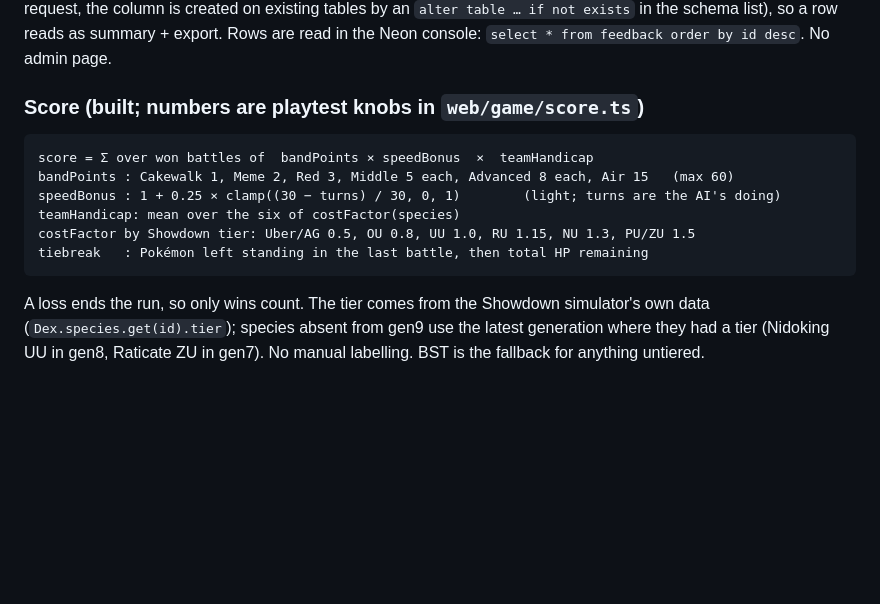
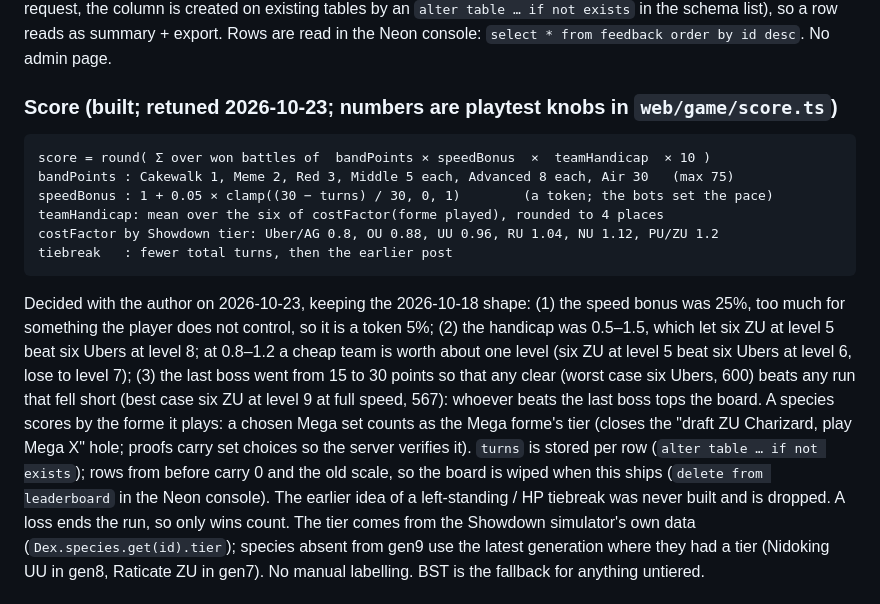
Before and after one commit to ziangit/Rollmon, a Markdown page: docs/ROADMAP.md, the part around the change. Rendered like a GitHub page; blank space fills up the shorter version.

Commit message:
docs: §7 score retune, handoff
Co-Authored-By: Claude Fable 5.1 <noreply@anthropic.com>

````diff
--- a/docs/ROADMAP.md
+++ b/docs/ROADMAP.md
@@ -243,15 +243,30 @@ column is created on existing tables by an `alter table … if not exists`
 in the schema list), so a row reads as summary + export. Rows are read in
 the Neon console: `select * from feedback order by id desc`. No admin page.
 
-### Score (built; numbers are playtest knobs in `web/game/score.ts`)
+### Score (built; retuned 2026-10-23; numbers are playtest knobs in `web/game/score.ts`)
 ```
-score = Σ over won battles of  bandPoints × speedBonus  ×  teamHandicap
-bandPoints : Cakewalk 1, Meme 2, Red 3, Middle 5 each, Advanced 8 each, Air 15   (max 60)
-speedBonus : 1 + 0.25 × clamp((30 − turns) / 30, 0, 1)        (light; turns are the AI's doing)
-teamHandicap: mean over the six of costFactor(species)
-costFactor by Showdown tier: Uber/AG 0.5, OU 0.8, UU 1.0, RU 1.15, NU 1.3, PU/ZU 1.5
-tiebreak   : Pokémon left standing in the last battle, then total HP remaining
+score = round( Σ over won battles of  bandPoints × speedBonus  ×  teamHandicap  × 10 )
+bandPoints : Cakewalk 1, Meme 2, Red 3, Middle 5 each, Advanced 8 each, Air 30   (max 75)
+speedBonus : 1 + 0.05 × clamp((30 − turns) / 30, 0, 1)        (a token; the bots set the pace)
+teamHandicap: mean over the six of costFactor(forme played), rounded to 4 places
+costFactor by Showdown tier: Uber/AG 0.8, OU 0.88, UU 0.96, RU 1.04, NU 1.12, PU/ZU 1.2
+tiebreak   : fewer total turns, then the earlier post
 ```
+Decided with the author on 2026-10-23, keeping the 2026-10-18 shape: (1)
+the speed bonus was 25%, too much for something the player does not
+control, so it is a token 5%; (2) the handicap was 0.5–1.5, which let six
+ZU at level 5 beat six Ubers at level 8; at 0.8–1.2 a cheap team is worth
+about one level (six ZU at level 5 beat six Ubers at level 6, lose to
+level 7); (3) the last boss went from 15 to 30 points so that any clear
+(worst case six Ubers, 600) beats any run that fell short (best case six
+ZU at level 9 at full speed, 567): whoever beats the last boss tops the
+board. A species scores by the forme it plays: a chosen Mega set counts
+as the Mega forme's tier (closes the "draft ZU Charizard, play Mega X"
+hole; proofs carry set choices so the server verifies it). `turns` is
+stored per row (`alter table … if not exists`); rows from before carry 0
+and the old scale, so the board is wiped when this ships (`delete from
+leaderboard` in the Neon console). The earlier idea of a left-standing /
+HP tiebreak was never built and is dropped.
 A loss ends the run, so only wins count. The tier comes from the Showdown
 simulator's own data (`Dex.species.get(id).tier`); species absent from gen9
 use the latest generation where they had a tier (Nidoking UU in gen8, Raticate
````
Also changed, not shown: session-handoff.md (+1 -1 lines).
